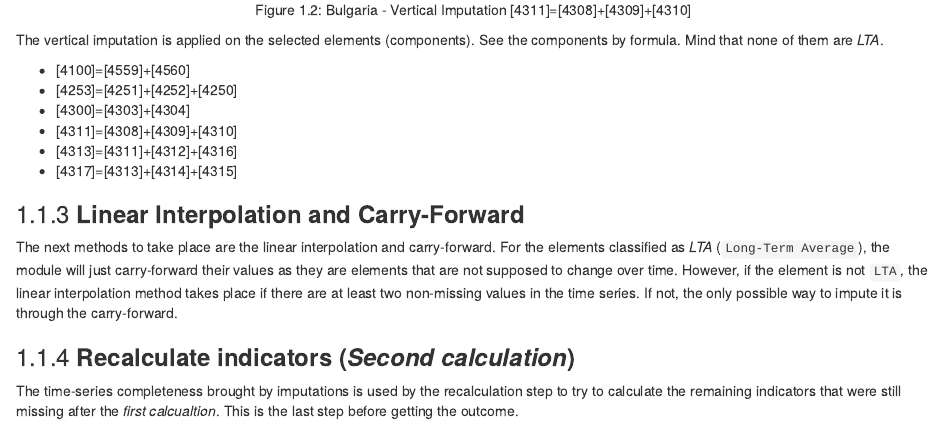
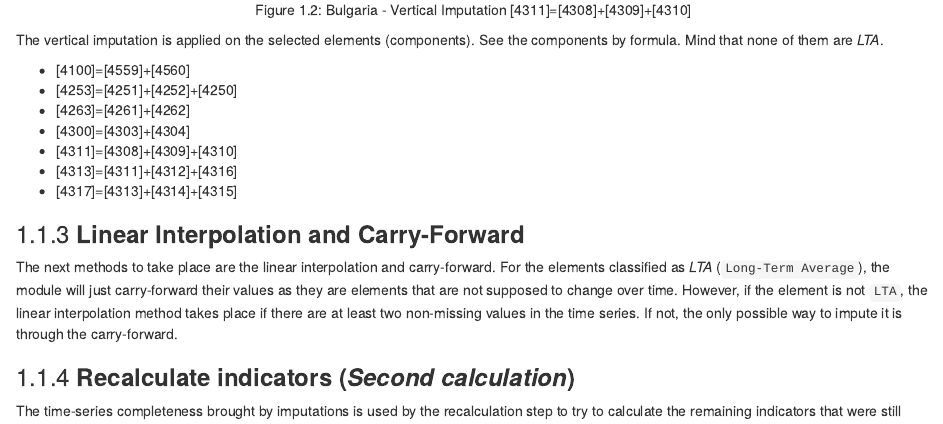
Before and after one commit to SWS-Methodology/faoswsAquastat, an R Markdown document (04-faoswsAquastatUpdate.Rmd): the page in a window 1100 px wide, from 5270 px down. Rendered offline with R 4.5, knitr and Pandoc, with nearby package versions; drawn as R Markdown's standard HTML page in place of the format the file asks for.

Commit message:
Added new formula to the Vertical Imputation method

```diff
--- a/04-faoswsAquastatUpdate.Rmd
+++ b/04-faoswsAquastatUpdate.Rmd
@@ -50,6 +50,7 @@ Mind that none of them are *LTA*.
 
 - [4100]=[4559]+[4560]
 - [4253]=[4251]+[4252]+[4250]
+- [4263]=[4261]+[4262]
 - [4300]=[4303]+[4304]
 - [4311]=[4308]+[4309]+[4310]
 - [4313]=[4311]+[4312]+[4316]
```
Also changed, not shown: docs/search_index.json, 9 other files.
